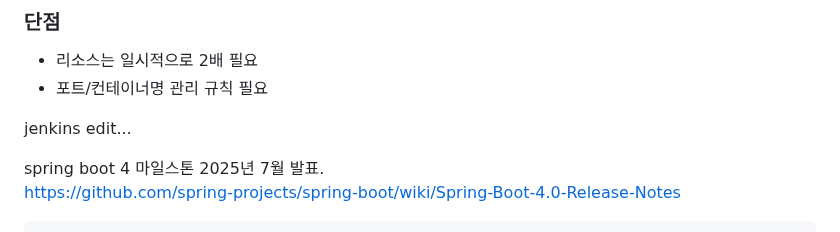
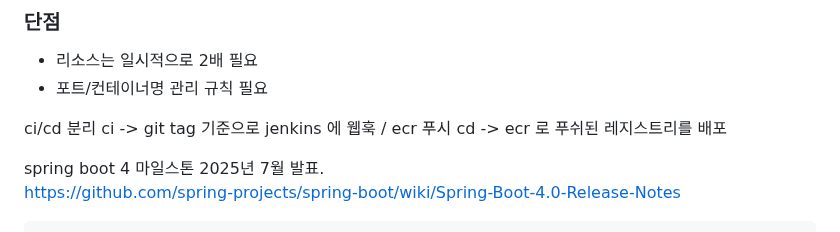
Before and after one commit to No1stone/boot-base, a Markdown page: README.md, the part around the change. Drawn GitHub-style.

Commit message:
[gateway][feat]: jenkins

```diff
--- a/README.md
+++ b/README.md
@@ -204,7 +204,9 @@ GET	/find-all-name	이름 전체 조회
 - 리소스는 일시적으로 2배 필요
 - 포트/컨테이너명 관리 규칙 필요
 
-jenkins edit...
+ci/cd 분리
+ci -> git tag 기준으로 jenkins 에 웹훅 / ecr 푸시
+cd -> ecr 로 푸쉬된 레지스트리를 배포
 
 spring boot 4 마일스톤 2025년 7월 발표.
 https://github.com/spring-projects/spring-boot/wiki/Spring-Boot-4.0-Release-Notes
```
